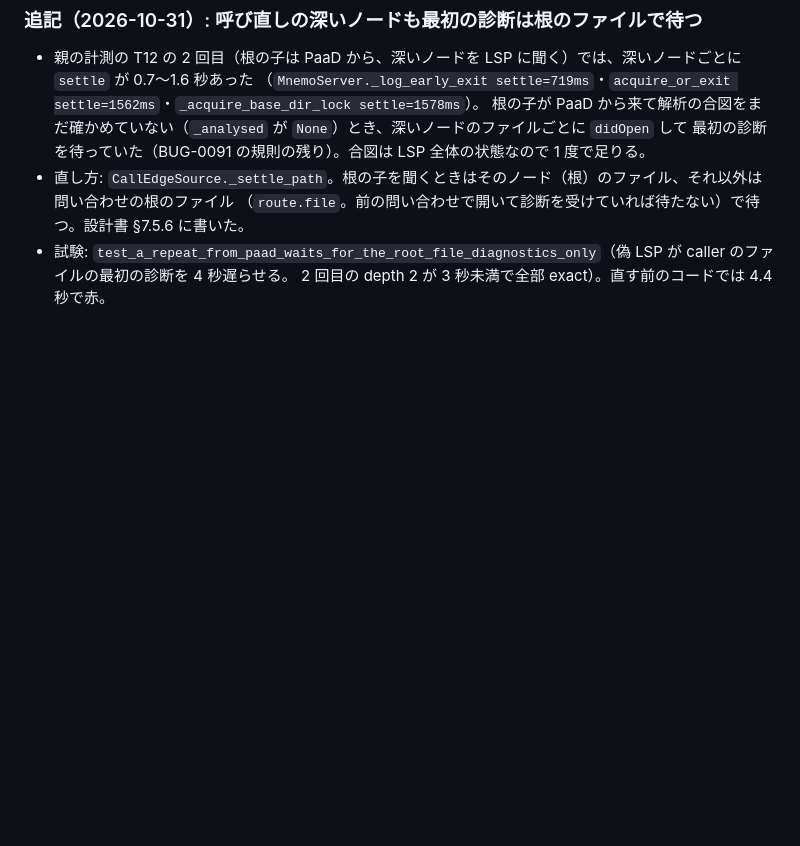
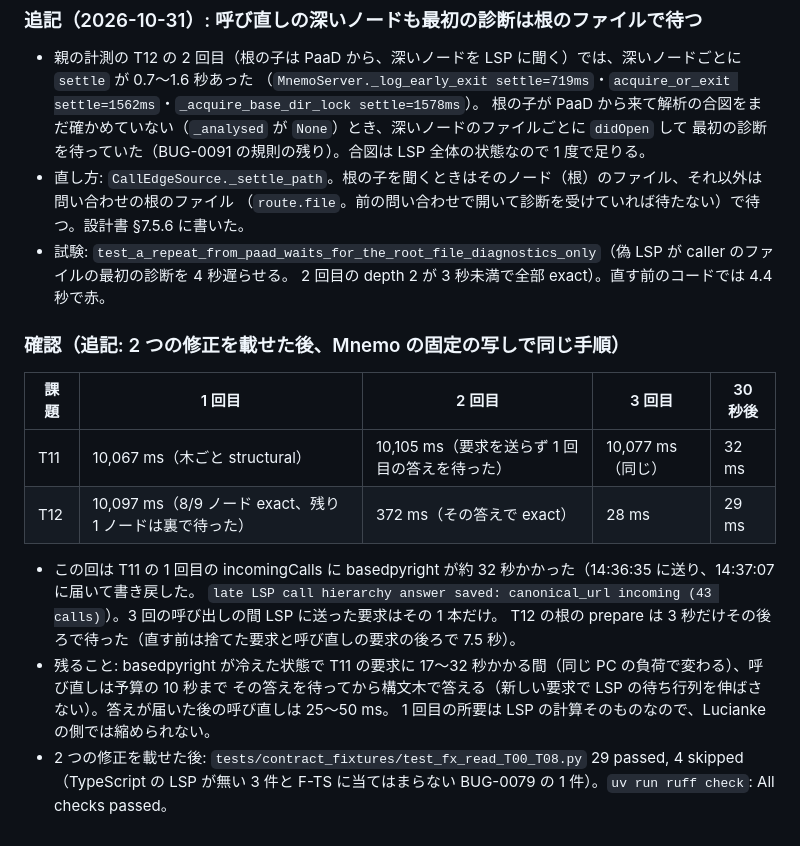
Before and after one commit to ShinichiOkas/Lucianke, a Markdown page: bugs/BUG-0123-call-hierarchy-warm-repeat-still-takes-10s.md, the part around the change. GitHub-like rendering; blank space fills up the shorter version.

Commit message:
BUG-0123: 票に 2 つの修正を載せた後の Mnemo の計測（T11 の 1 回目の要求に basedpyright が約 32 秒かかった回も、3 回の呼び出しで LSP に送った要求は 1 本、届いた後は 32 ms。T12 は 2 回目 372 ms）と contract_fixtures の結果（29 passed / 4 skipped）を追記
Co-Authored-By: Claude Opus 5.5 <noreply@anthropic.com>

```diff
--- a/bugs/BUG-0123-call-hierarchy-warm-repeat-still-takes-10s.md
+++ b/bugs/BUG-0123-call-hierarchy-warm-repeat-still-takes-10s.md
@@ -91,3 +91,18 @@
   （`route.file`。前の問い合わせで開いて診断を受けていれば待たない）で待つ。設計書 §7.5.6 に書いた。
 - 試験: `test_a_repeat_from_paad_waits_for_the_root_file_diagnostics_only`（偽 LSP が caller のファイルの最初の診断を 4 秒遅らせる。
   2 回目の depth 2 が 3 秒未満で全部 exact）。直す前のコードでは 4.4 秒で赤。
+
+### 確認（追記: 2 つの修正を載せた後、Mnemo の固定の写しで同じ手順）
+
+| 課題 | 1 回目 | 2 回目 | 3 回目 | 30 秒後 |
+|---|---|---|---|---|
+| T11 | 10,067 ms（木ごと structural） | 10,105 ms（要求を送らず 1 回目の答えを待った） | 10,077 ms（同じ） | 32 ms |
+| T12 | 10,097 ms（8/9 ノード exact、残り 1 ノードは裏で待った） | 372 ms（その答えで exact） | 28 ms | 29 ms |
+
+- この回は T11 の 1 回目の incomingCalls に basedpyright が約 32 秒かかった（14:36:35 に送り、14:37:07 に届いて書き戻した。
+  `late LSP call hierarchy answer saved: canonical_url incoming (43 calls)`）。3 回の呼び出しの間 LSP に送った要求はその 1 本だけ。
+  T12 の根の prepare は 3 秒だけその後ろで待った（直す前は捨てた要求と呼び直しの要求の後ろで 7.5 秒）。
+- 残ること: basedpyright が冷えた状態で T11 の要求に 17〜32 秒かかる間（同じ PC の負荷で変わる）、呼び直しは予算の 10 秒まで
+  その答えを待ってから構文木で答える（新しい要求で LSP の待ち行列を伸ばさない）。答えが届いた後の呼び直しは 25〜50 ms。
+  1 回目の所要は LSP の計算そのものなので、Lucianke の側では縮められない。
+- 2 つの修正を載せた後: `tests/contract_fixtures/test_fx_read_T00_T08.py` 29 passed, 4 skipped（TypeScript の LSP が無い 3 件と F-TS に当てはまらない BUG-0079 の 1 件）。`uv run ruff check`: All checks passed。
```
